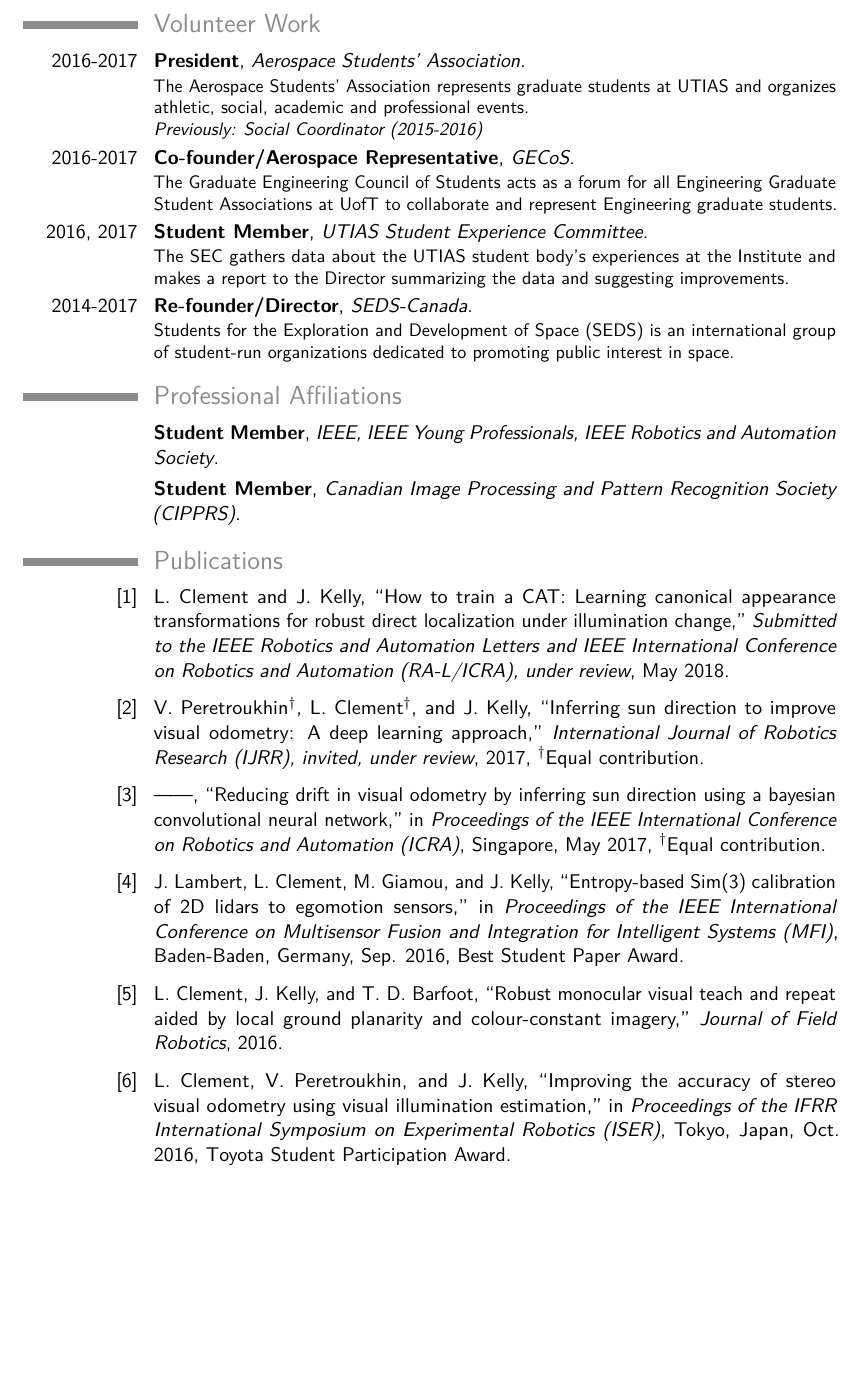
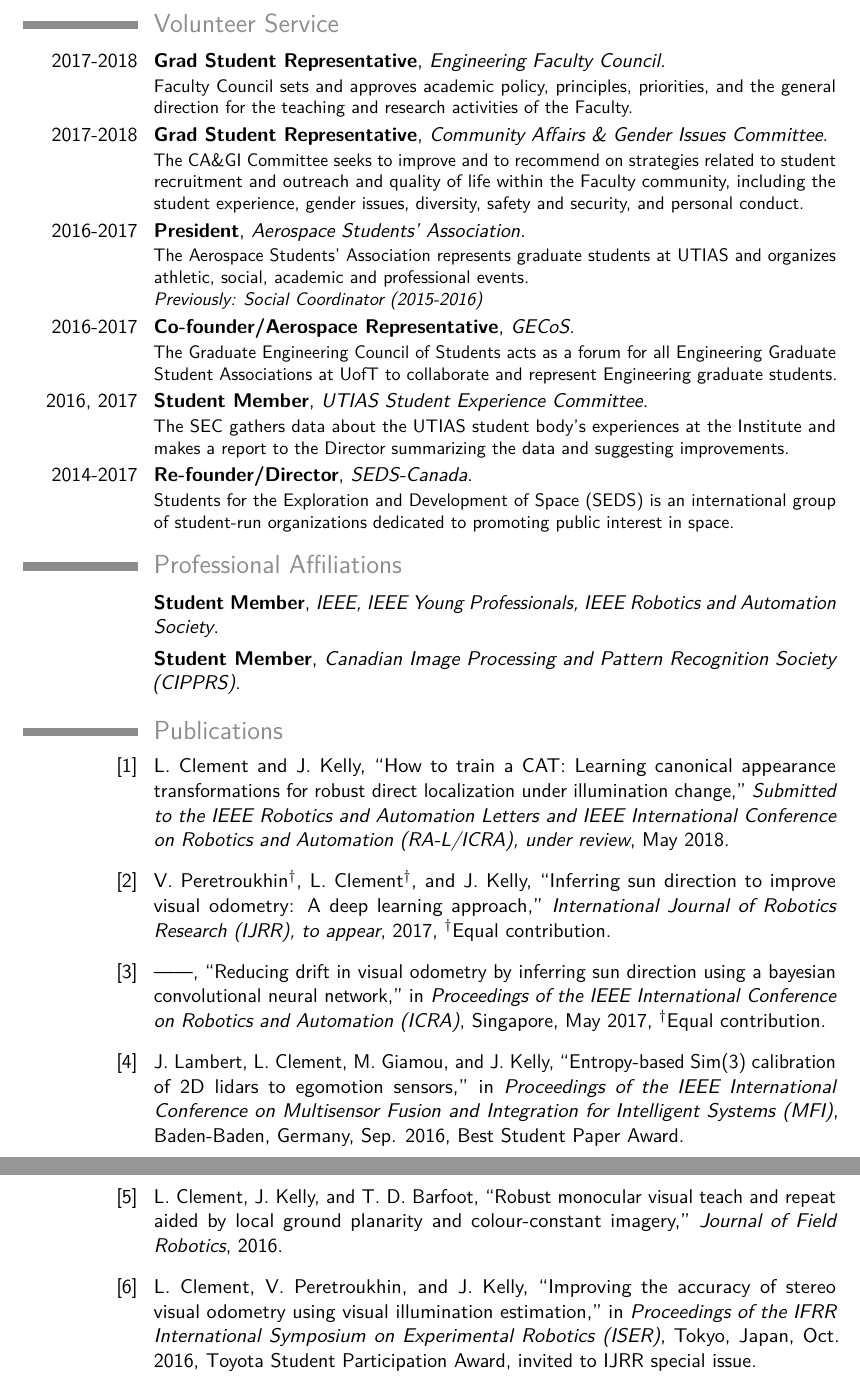
Before and after one commit to leeclemnet/curriculum-vitae, a LaTeX CV (cv.tex, which reads publications.bib): part of page 2 of 3 before the commit and two parts of pages 2 and 3 of 3 after it, the two joined at a grey line, cut so that both start at the same text, the shorter picture padded with empty space. Compiled offline with pdfLaTeX.

Commit message:
Pub and service updates

```diff
--- a/cv.tex
+++ b/cv.tex
@@ -82,8 +82,10 @@
 \cventry{2012, 2013}{NSERC Undergraduate Student Research Award}{University of Manitoba}{}{}{}
 \cventry{2011, 2012}{Centennial Scholarship in Physics}{University of Manitoba}{}{}{}
 
-\section{Volunteer Work}
+\section{Volunteer Service}
 %\subsection{Volunteer}
+\cventry{2017-2018}{Grad Student Representative}{Engineering Faculty Council}{}{}{Faculty Council sets and approves academic policy, principles, priorities, and the general direction for the teaching and research activities of the Faculty.}
+\cventry{2017-2018}{Grad Student Representative}{Community Affairs \& Gender Issues Committee}{}{}{The CA\&GI Committee seeks to improve and to recommend on strategies related to student recruitment and outreach and quality of life within the Faculty community, including the student experience, gender issues, diversity, safety and security, and personal conduct.}
 \cventry{2016-2017}{President}{Aerospace Students' Association}{}{}{The Aerospace Students' Association represents graduate students at UTIAS and organizes athletic, social, academic and professional events. \\ \textit{Previously: Social Coordinator (2015-2016)}}
 \cventry{2016-2017}{Co-founder/Aerospace Representative}{GECoS}{}{}{The Graduate Engineering Council of Students acts as a forum for all Engineering Graduate Student Associations at UofT to collaborate and represent Engineering graduate students.}
 \cventry{2016, 2017}{Student Member}{UTIAS Student Experience Committee}{}{}{The SEC gathers data about the UTIAS student body's experiences at the Institute and makes a report to the Director summarizing the data and suggesting improvements.}
--- a/publications.bib
+++ b/publications.bib
@@ -8,7 +8,7 @@
 
 @article{2017_Peretroukhin_Clement_Inferring,
   author = {Valentin Peretroukhin$^\dag$ and Lee Clement$^\dag$ and Jonathan Kelly},
-  journal = {International Journal of Robotics Research {(IJRR)}, invited, under review},
+  journal = {International Journal of Robotics Research {(IJRR)}, to appear},
   note = {$^\dag${E}qual contribution},
   title = {Inferring Sun Direction to Improve Visual Odometry: A Deep Learning Approach},
   year = {2017}
@@ -49,7 +49,7 @@
   author = {Lee Clement and Valentin Peretroukhin and Jonathan Kelly},
   booktitle = {Proceedings of the {IFRR} International Symposium on Experimental Robotics {(ISER)}},
   date = {2016-10-03/2016-10-06},
-  note = {{T}oyota Student Participation Award},
+  note = {{T}oyota Student Participation Award, invited to IJRR special issue},
   title = {Improving the Accuracy of Stereo Visual Odometry Using Visual Illumination Estimation},
   year = {2016},
   month = oct
```
Also changed, not shown: cv.pdf.
